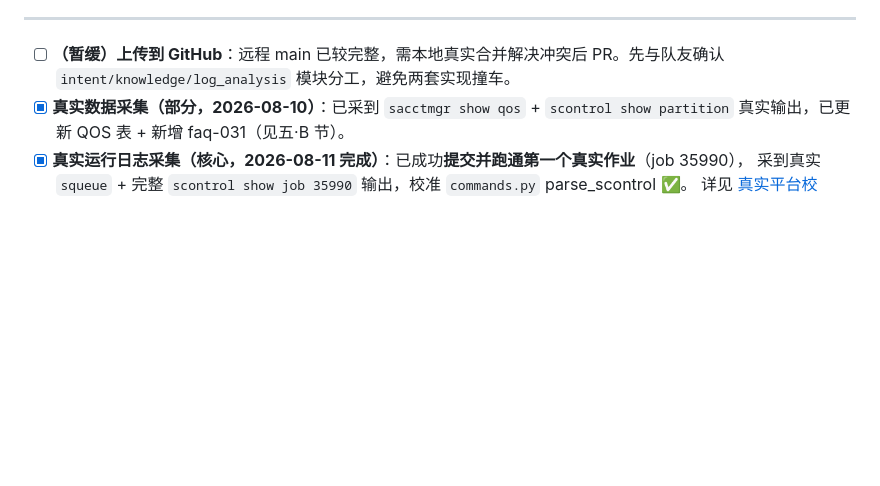
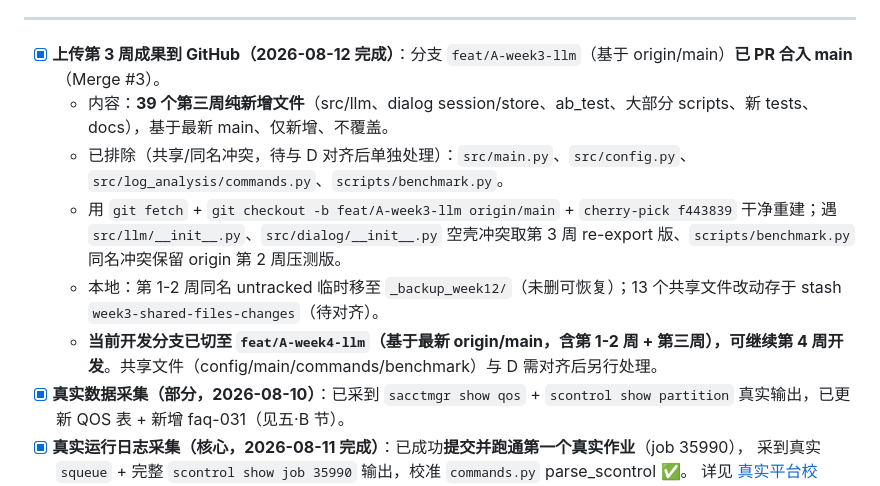
Before and after one commit to rose598/Assistant, a Markdown page: docs/进度记录.md, the part around the change. Rendered like a GitHub page; blank space fills up the shorter version.

Commit message:
[docs] 记录第3周上传合入main + 切至week4分支

```diff
--- a/docs/进度记录.md
+++ b/docs/进度记录.md
@@ -328,8 +328,12 @@
 
 ---
 
-- [ ] **（暂缓）上传到 GitHub**：远程 main 已较完整，需本地真实合并解决冲突后 PR。先与队友确认
-  `intent/knowledge/log_analysis` 模块分工，避免两套实现撞车。
+- [x] **上传第 3 周成果到 GitHub（2026-08-12 完成）**：分支 `feat/A-week3-llm`（基于 origin/main）**已 PR 合入 main**（Merge #3）。
+  - 内容：**39 个第三周纯新增文件**（src/llm、dialog session/store、ab_test、大部分 scripts、新 tests、docs），基于最新 main、仅新增、不覆盖。
+  - 已排除（共享/同名冲突，待与 D 对齐后单独处理）：`src/main.py`、`src/config.py`、`src/log_analysis/commands.py`、`scripts/benchmark.py`。
+  - 用 `git fetch` + `git checkout -b feat/A-week3-llm origin/main` + `cherry-pick f443839` 干净重建；遇 `src/llm/__init__.py`、`src/dialog/__init__.py` 空壳冲突取第 3 周 re-export 版、`scripts/benchmark.py` 同名冲突保留 origin 第 2 周压测版。
+  - 本地：第 1-2 周同名 untracked 临时移至 `_backup_week12/`（未删可恢复）；13 个共享文件改动存于 stash `week3-shared-files-changes`（待对齐）。
+  - **当前开发分支已切至 `feat/A-week4-llm`（基于最新 origin/main，含第 1-2 周 + 第三周），可继续第 4 周开发**。共享文件（config/main/commands/benchmark）与 D 需对齐后另行处理。
 - [x] **真实数据采集（部分，2026-08-10）**：已采到 `sacctmgr show qos` + `scontrol show partition`
   真实输出，已更新 QOS 表 + 新增 faq-031（见五·B 节）。
 - [x] **真实运行日志采集（核心，2026-08-11 完成）**：已成功**提交并跑通第一个真实作业**（job 35990），
```
